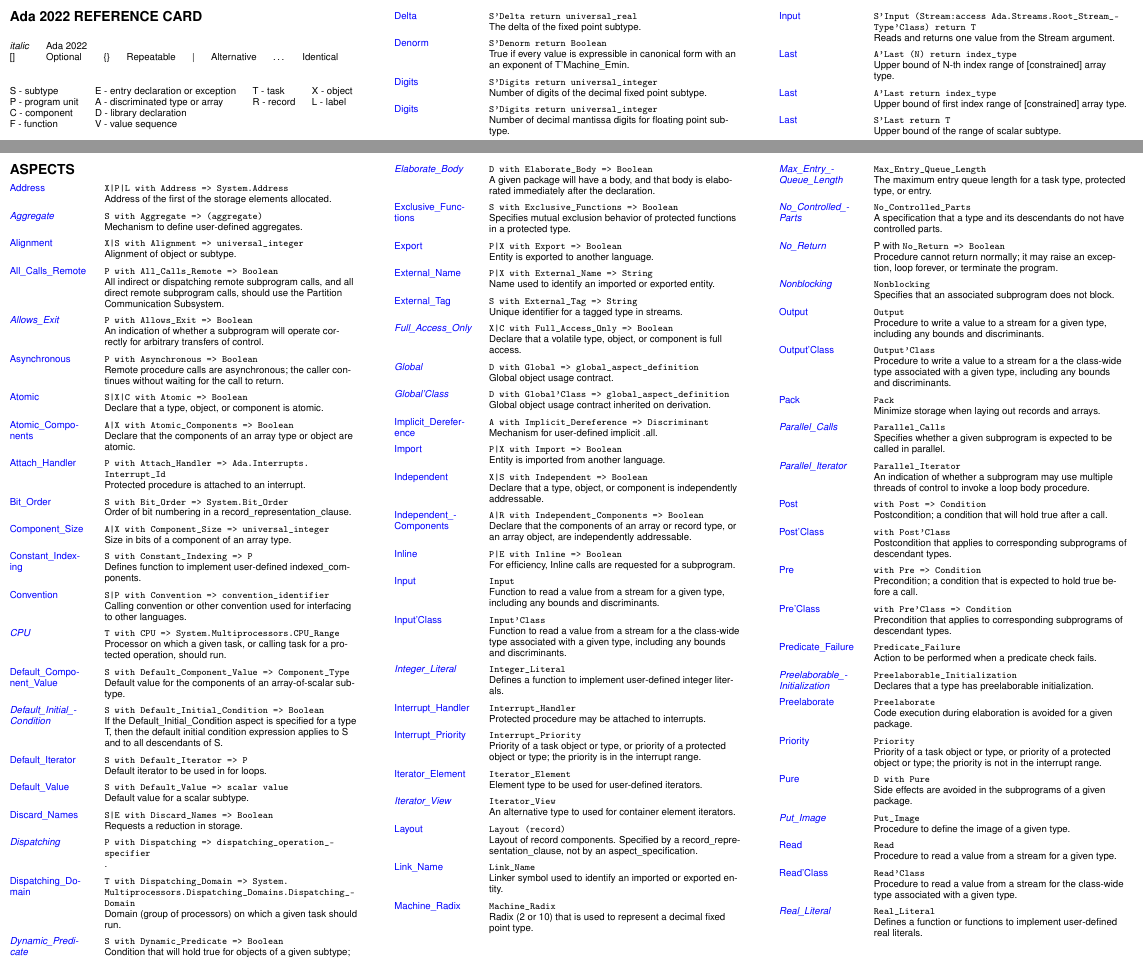
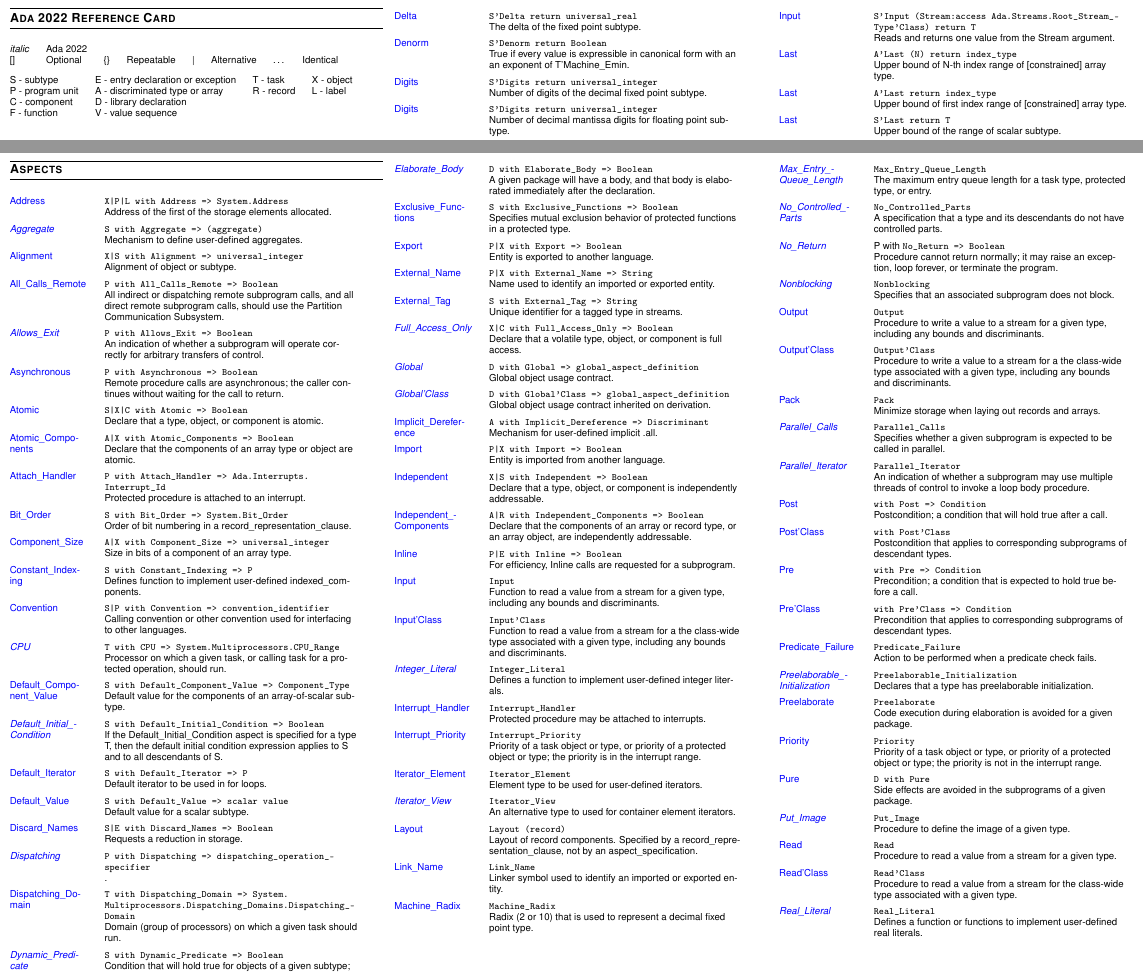
Before and after one commit to bracke/AdaReferenceCard, a LaTeX document (ada_reference_card_2022_a4_en.tex): two parts of pages 1 and 3 of 6, joined at a grey line, cut so that both start at the same text. Compiled offline with pdfLaTeX.

Commit message:
Changed section style to use horizontal lines and small caps

```diff
--- a/ada_reference_card_2022_a4_en.tex
+++ b/ada_reference_card_2022_a4_en.tex
@@ -21,15 +21,12 @@
 \usepackage{ragged2e}
 \usepackage{enumitem}
 \usepackage{setspace}
+\usepackage{titlesec}
 \makeatletter
-\renewcommand\section{%
-   \@startsection{section}%
-   {1}%
-   {0cm}%
-   {-0.2ex \@plus -0.1ex \@minus -.2ex}%
-   {0.1cm}%
-{\raggedright\normalfont\normalsize\bfseries}%
-}
+\titleformat{\section}[block]
+  {\titlerule\addvspace{2pt}\normalfont\fontsize{9}{10}\bfseries}
+  {\thesection\enspace}{0pt}{}[\vspace{1pt}\titlerule]
+
 \makeatother
 \begin{titlepage}
 \thispagestyle{empty}
@@ -37,7 +34,7 @@
 \begin{document}
 \begin{scriptsize}
 \begin{multicols*}{3}
-\section*{Ada 2022 REFERENCE CARD}
+\section*{\textsc{Ada 2022 Reference Card}}
 \begin{tabular}{@{}l l l l l l l l}
 \textit{italic} & Ada 2022 &&&&&&\\
 {[]} & Optional & \{\} & Repeatable & | & Alternative & \dots & Identical\\
@@ -51,7 +48,7 @@
    C - component & D - library declaration &&\\
    F - function & V - value sequence &&\\
 \end{tabular}
-\section*{ATTRIBUTES}
+\section*{\textsc{Attributes}}
 \RaggedRight
 \renewcommand{\arraystretch}{1.5}
 \begin{tabular}{@{}p{2cm}p{6.5cm}}
@@ -580,7 +577,7 @@
 
 \end{tabular}
 
-\section*{ASPECTS}
+\section*{\textsc{Aspects}}
 \raggedright
 \renewcommand{\arraystretch}{1.5}
 \begin{tabular}{@{}p{2cm}p{6.5cm}}
```
Also changed, not shown: ada_reference_card_2022_a4_en.pdf, ada_reference_card_2022_a4_en.tex (4 more changed lines).
